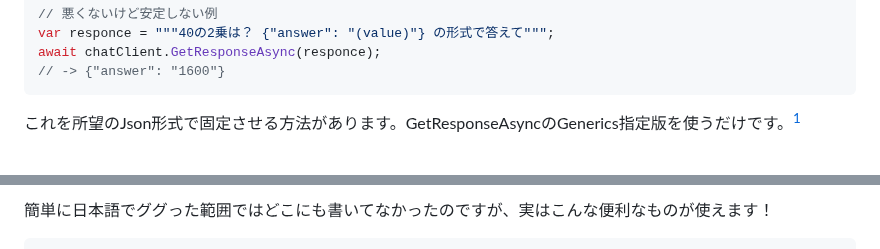
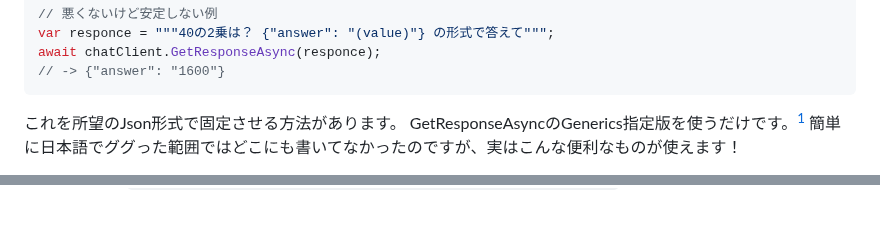
Before and after one commit to arika0093/articles, a Markdown page: articles/20250911-blazor-ai-with-webcamera-2.md, 2 parts joined by grey strips. Rendered like a GitHub page.

Commit message:
Fix formatting of explanation for using GetResponseAsync with generics in JSON output

````diff
--- a/articles/20250911-blazor-ai-with-webcamera-2.md
+++ b/articles/20250911-blazor-ai-with-webcamera-2.md
@@ -84,10 +84,11 @@ await chatClient.GetResponseAsync(responce);
 // -> {"answer": "1600"}
 ```
 
-これを所望のJson形式で固定させる方法があります。GetResponseAsyncのGenerics指定版を使うだけです。[^1]
+これを所望のJson形式で固定させる方法があります。
+GetResponseAsyncのGenerics指定版を使うだけです。[^1]
+簡単に日本語でググった範囲ではどこにも書いてなかったのですが、実はこんな便利なものが使えます！
+
 [^1]: summaryにも`Sends chat messages, requesting a response matching the type T`と書かれています。
-
-簡単に日本語でググった範囲ではどこにも書いてなかったのですが、実はこんな便利なものが使えます！
 
 ```csharp
 public record AnswerResponce(int Answer);
````
